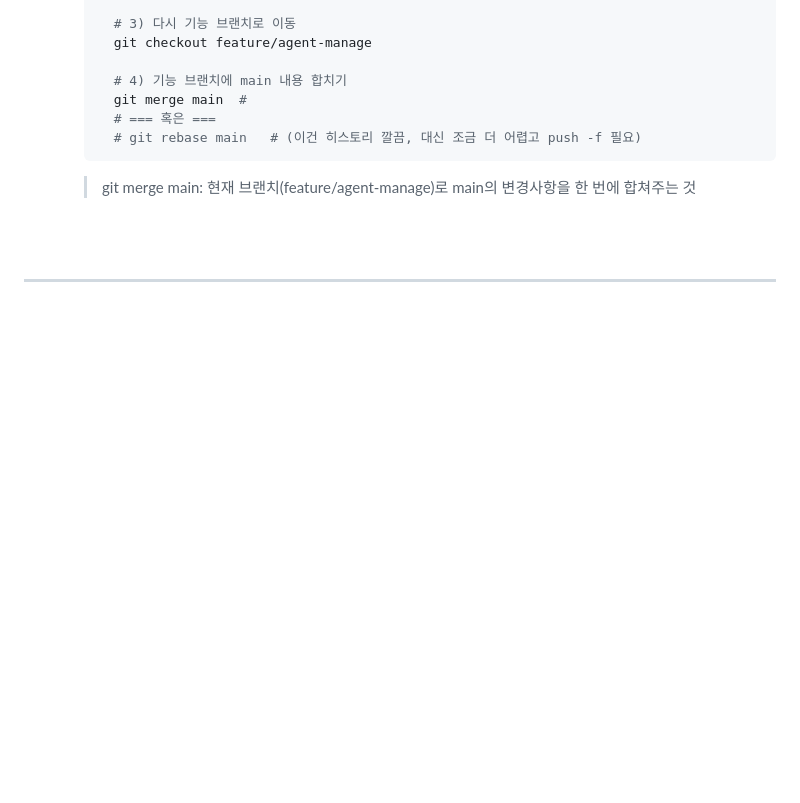
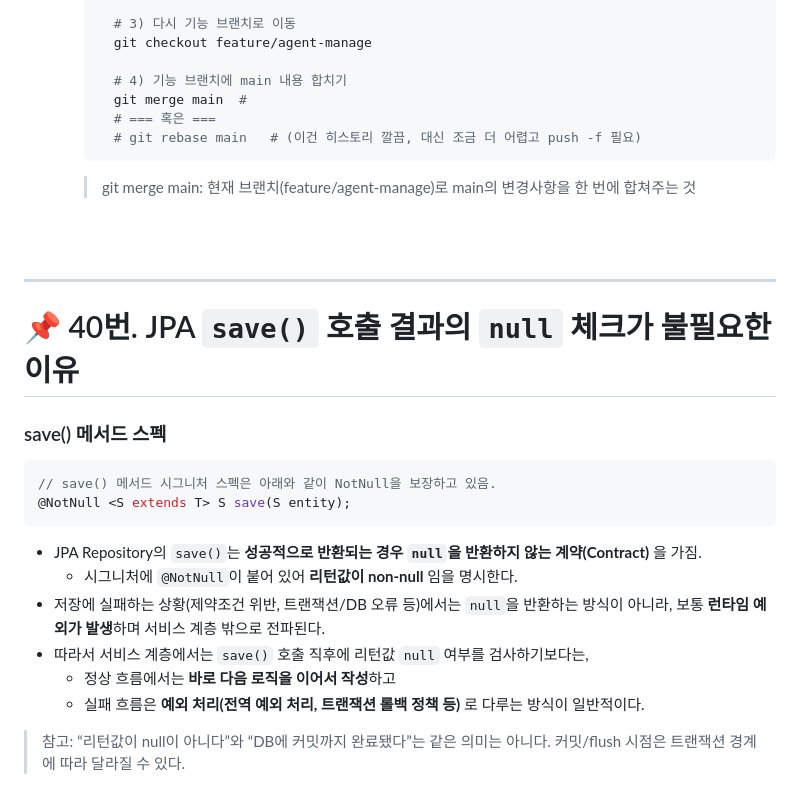
Before and after one commit to 2badasea/metrology, a Markdown page: docs/notation(21to40).md, the part around the change. GitHub-like rendering; blank space fills up the shorter version.

Commit message:
docs40번 추가

````diff
--- a/docs/notation(21to40).md
+++ b/docs/notation(21to40).md
@@ -1186,3 +1186,20 @@ for (const index in checkedRows) {
 <br><br>
 
 ---
+
+# 📌 40번. JPA `save()` 호출 결과의 `null` 체크가 불필요한 이유
+
+### save() 메서드 스펙
+```java
+// save() 메서드 시그니처 스펙은 아래와 같이 NotNull을 보장하고 있음.
+@NotNull <S extends T> S save(S entity);
+```
+
+- JPA Repository의 `save()`는 **성공적으로 반환되는 경우 `null`을 반환하지 않는 계약(Contract)** 을 가짐.
+  - 시그니처에 `@NotNull`이 붙어 있어 **리턴값이 non-null** 임을 명시한다.
+- 저장에 실패하는 상황(제약조건 위반, 트랜잭션/DB 오류 등)에서는 `null`을 반환하는 방식이 아니라, 보통 **런타임 예외가 발생**하며 서비스 계층 밖으로 전파된다.
+- 따라서 서비스 계층에서는 `save()` 호출 직후에 리턴값 `null` 여부를 검사하기보다는,
+  - 정상 흐름에서는 **바로 다음 로직을 이어서 작성**하고
+  - 실패 흐름은 **예외 처리(전역 예외 처리, 트랜잭션 롤백 정책 등)** 로 다루는 방식이 일반적이다.
+
+> 참고: “리턴값이 null이 아니다”와 “DB에 커밋까지 완료됐다”는 같은 의미는 아니다. 커밋/flush 시점은 트랜잭션 경계에 따라 달라질 수 있다.
````
